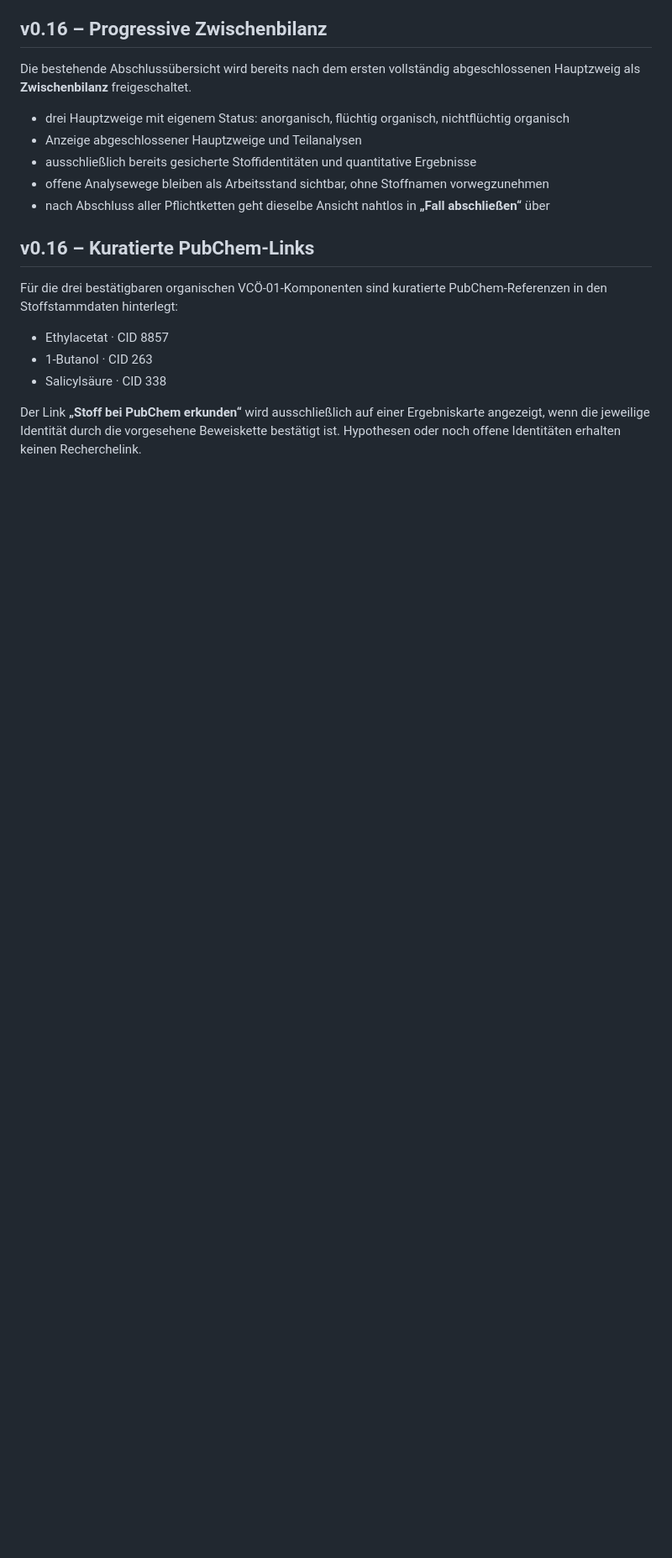
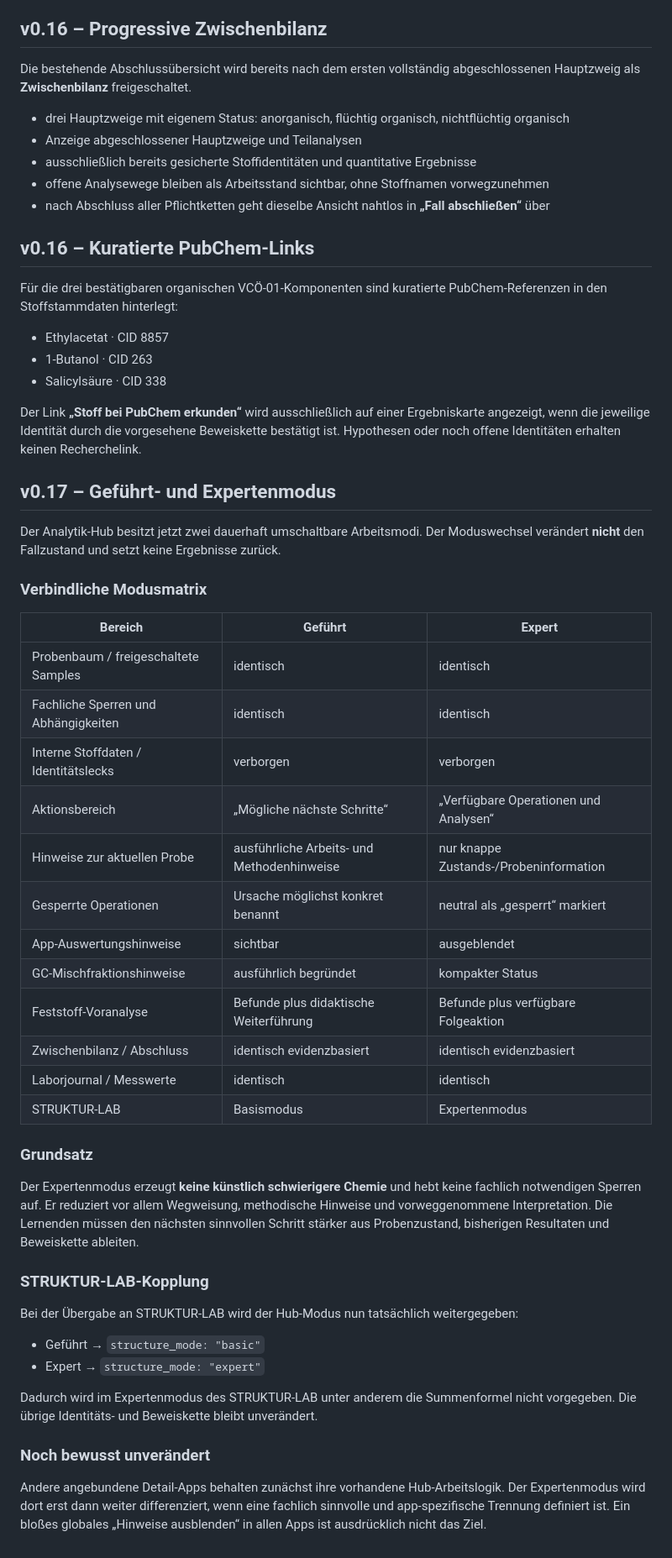
Before and after one commit to ekerzendorfer/CHEMIE_ANALYTIK_HUB, a Markdown page: README.md, the part around one of its changes. Shown at 84% size. GitHub-like rendering; blank space fills up the shorter version.

Commit message:
Document Hub v0.17 guided expert mode matrix

```diff
--- a/README.md
+++ b/README.md
@@ -354,3 +354,42 @@ Für die drei bestätigbaren organischen VCÖ-01-Komponenten sind kuratierte Pub
 - Salicylsäure · CID 338
 
 Der Link **„Stoff bei PubChem erkunden“** wird ausschließlich auf einer Ergebniskarte angezeigt, wenn die jeweilige Identität durch die vorgesehene Beweiskette bestätigt ist. Hypothesen oder noch offene Identitäten erhalten keinen Recherchelink.
+
+
+## v0.17 – Geführt- und Expertenmodus
+
+Der Analytik-Hub besitzt jetzt zwei dauerhaft umschaltbare Arbeitsmodi. Der Moduswechsel verändert **nicht** den Fallzustand und setzt keine Ergebnisse zurück.
+
+### Verbindliche Modusmatrix
+
+| Bereich | Geführt | Expert |
+| --- | --- | --- |
+| Probenbaum / freigeschaltete Samples | identisch | identisch |
+| Fachliche Sperren und Abhängigkeiten | identisch | identisch |
+| Interne Stoffdaten / Identitätslecks | verborgen | verborgen |
+| Aktionsbereich | „Mögliche nächste Schritte“ | „Verfügbare Operationen und Analysen“ |
+| Hinweise zur aktuellen Probe | ausführliche Arbeits- und Methodenhinweise | nur knappe Zustands-/Probeninformation |
+| Gesperrte Operationen | Ursache möglichst konkret benannt | neutral als „gesperrt“ markiert |
+| App-Auswertungshinweise | sichtbar | ausgeblendet |
+| GC-Mischfraktionshinweise | ausführlich begründet | kompakter Status |
+| Feststoff-Voranalyse | Befunde plus didaktische Weiterführung | Befunde plus verfügbare Folgeaktion |
+| Zwischenbilanz / Abschluss | identisch evidenzbasiert | identisch evidenzbasiert |
+| Laborjournal / Messwerte | identisch | identisch |
+| STRUKTUR-LAB | Basismodus | Expertenmodus |
+
+### Grundsatz
+
+Der Expertenmodus erzeugt **keine künstlich schwierigere Chemie** und hebt keine fachlich notwendigen Sperren auf. Er reduziert vor allem Wegweisung, methodische Hinweise und vorweggenommene Interpretation. Die Lernenden müssen den nächsten sinnvollen Schritt stärker aus Probenzustand, bisherigen Resultaten und Beweiskette ableiten.
+
+### STRUKTUR-LAB-Kopplung
+
+Bei der Übergabe an STRUKTUR-LAB wird der Hub-Modus nun tatsächlich weitergegeben:
+
+- Geführt → `structure_mode: "basic"`
+- Expert → `structure_mode: "expert"`
+
+Dadurch wird im Expertenmodus des STRUKTUR-LAB unter anderem die Summenformel nicht vorgegeben. Die übrige Identitäts- und Beweiskette bleibt unverändert.
+
+### Noch bewusst unverändert
+
+Andere angebundene Detail-Apps behalten zunächst ihre vorhandene Hub-Arbeitslogik. Der Expertenmodus wird dort erst dann weiter differenziert, wenn eine fachlich sinnvolle und app-spezifische Trennung definiert ist. Ein bloßes globales „Hinweise ausblenden“ in allen Apps ist ausdrücklich nicht das Ziel.
```
Also changed, not shown: other parts of README.md (+1 -1 lines).
